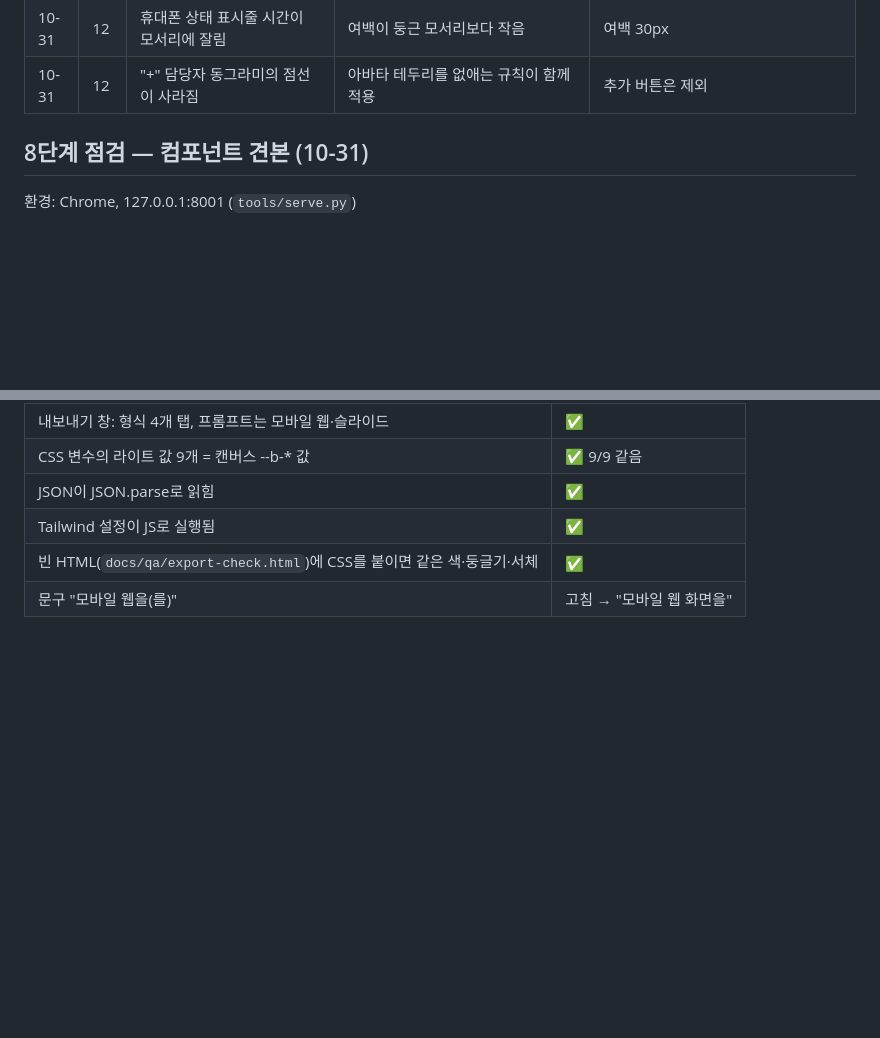
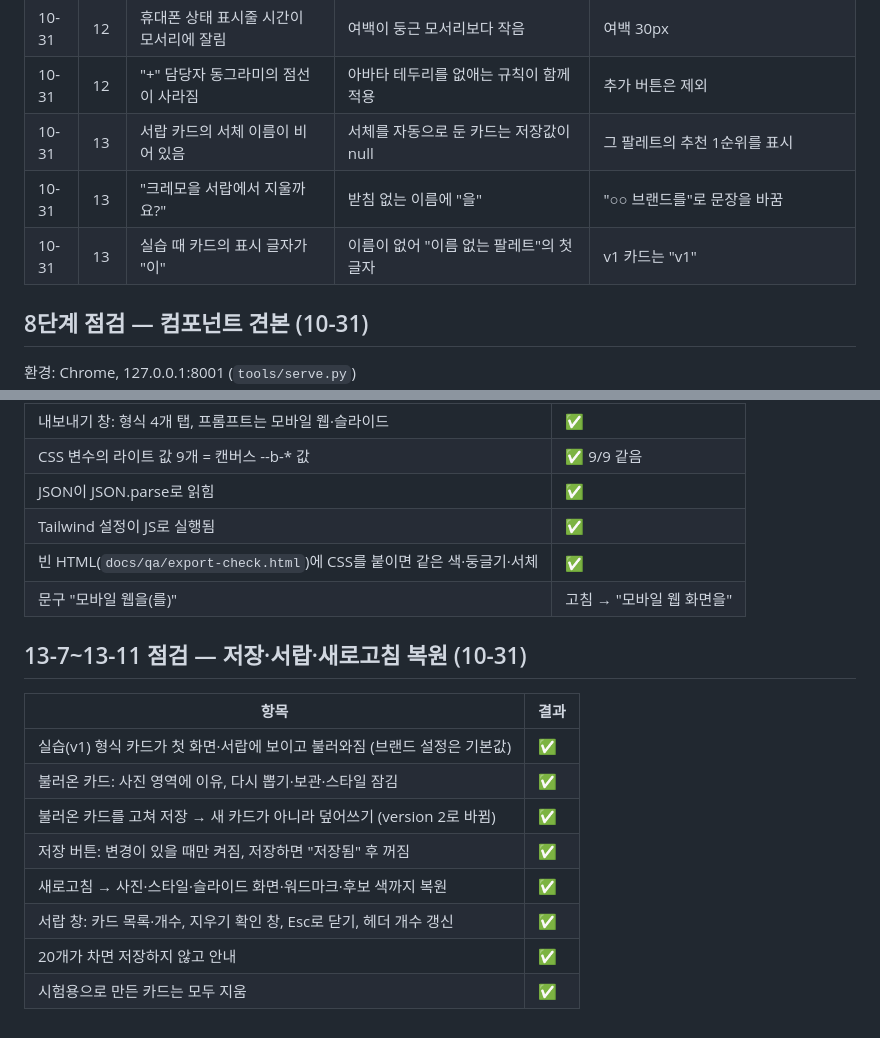
Before and after one commit to Hwangyerin/vibe-picker, a Markdown page: docs/qa/browser-qa-log.md, 2 parts joined by grey strips. Rendered like a GitHub page; blank space fills up the shorter version.

```diff
--- a/docs/qa/browser-qa-log.md
+++ b/docs/qa/browser-qa-log.md
@@ -31,6 +31,9 @@
 | 10-31 | 12 | 옅은 아바타 위 흰 글자가 안 읽힘 | 아바타 글자를 배경색으로 고정 | 아바타 색마다 읽히는 글자색 |
 | 10-31 | 12 | 휴대폰 상태 표시줄 시간이 모서리에 잘림 | 여백이 둥근 모서리보다 작음 | 여백 30px |
 | 10-31 | 12 | "+" 담당자 동그라미의 점선이 사라짐 | 아바타 테두리를 없애는 규칙이 함께 적용 | 추가 버튼은 제외 |
+| 10-31 | 13 | 서랍 카드의 서체 이름이 비어 있음 | 서체를 자동으로 둔 카드는 저장값이 null | 그 팔레트의 추천 1순위를 표시 |
+| 10-31 | 13 | "크레모을 서랍에서 지울까요?" | 받침 없는 이름에 "을" | "○○ 브랜드를"로 문장을 바꿈 |
+| 10-31 | 13 | 실습 때 카드의 표시 글자가 "이" | 이름이 없어 "이름 없는 팔레트"의 첫 글자 | v1 카드는 "v1" |
 
 ## 8단계 점검 — 컴포넌트 견본 (10-31)
 
@@ -126,3 +129,16 @@
 | Tailwind 설정이 JS로 실행됨 | ✅ |
 | 빈 HTML(`docs/qa/export-check.html`)에 CSS를 붙이면 같은 색·둥글기·서체 | ✅ |
 | 문구 "모바일 웹을(를)" | 고침 → "모바일 웹 화면을" |
+
+## 13-7~13-11 점검 — 저장·서랍·새로고침 복원 (10-31)
+
+| 항목 | 결과 |
+| --- | --- |
+| 실습(v1) 형식 카드가 첫 화면·서랍에 보이고 불러와짐 (브랜드 설정은 기본값) | ✅ |
+| 불러온 카드: 사진 영역에 이유, 다시 뽑기·보관·스타일 잠김 | ✅ |
+| 불러온 카드를 고쳐 저장 → 새 카드가 아니라 덮어쓰기 (version 2로 바뀜) | ✅ |
+| 저장 버튼: 변경이 있을 때만 켜짐, 저장하면 "저장됨" 후 꺼짐 | ✅ |
+| 새로고침 → 사진·스타일·슬라이드 화면·워드마크·후보 색까지 복원 | ✅ |
+| 서랍 창: 카드 목록·개수, 지우기 확인 창, Esc로 닫기, 헤더 개수 갱신 | ✅ |
+| 20개가 차면 저장하지 않고 안내 | ✅ |
+| 시험용으로 만든 카드는 모두 지움 | ✅ |
```
Also changed, not shown: PRD.md (+2 -2 lines), TODO.md (+8 -5 lines).
